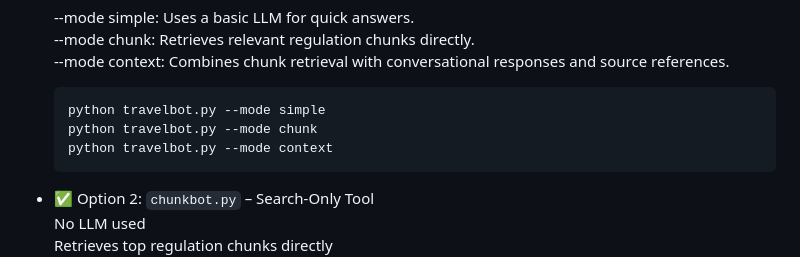
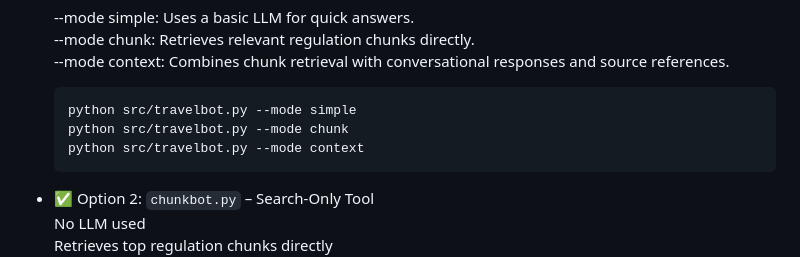
Before and after one commit to kenneydesigns/travel_bot_2_1, a Markdown page: README.md, the part around the change. Rendered like a GitHub page.

````diff
--- a/README.md
+++ b/README.md
@@ -67,9 +67,9 @@ python update_knowledge_base.py
     --mode chunk: Retrieves relevant regulation chunks directly.
     --mode context: Combines chunk retrieval with conversational responses and source references.
     ```bash
-    python travelbot.py --mode simple
-    python travelbot.py --mode chunk
-    python travelbot.py --mode context
+    python src/travelbot.py --mode simple
+    python src/travelbot.py --mode chunk
+    python src/travelbot.py --mode context
     ```
 
 -   ✅ Option 2: `chunkbot.py` – Search-Only Tool
````
